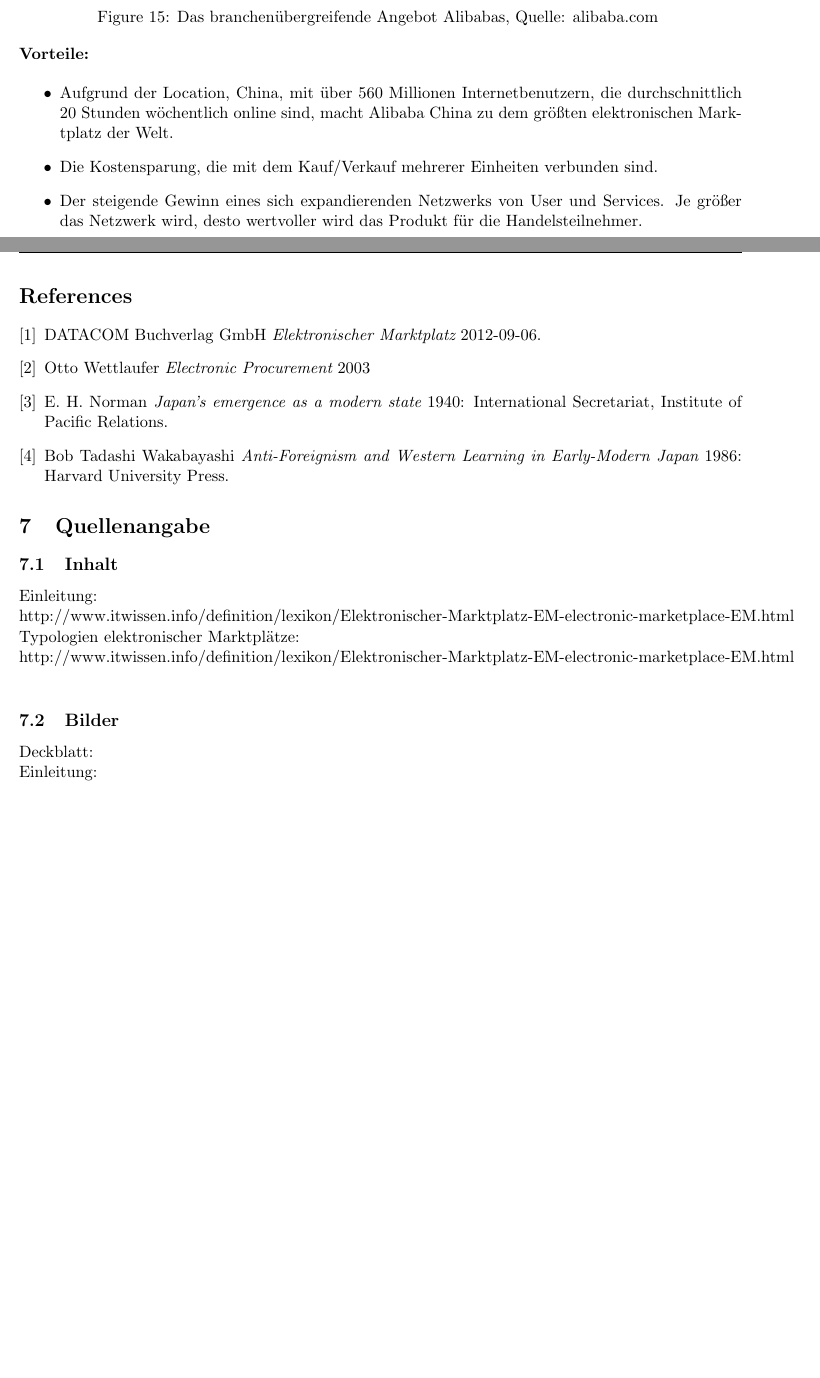
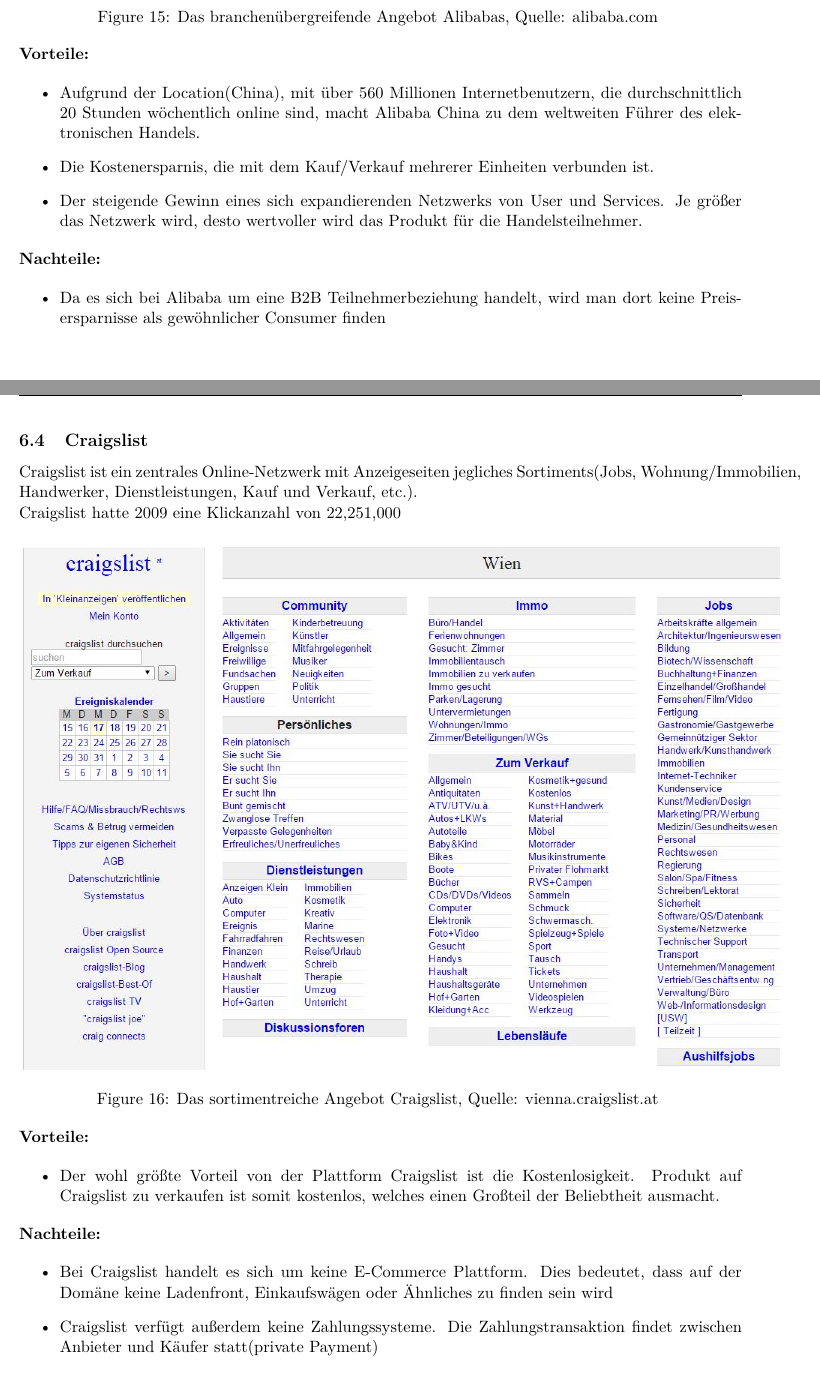
Before and after one commit to cjaneczek-tgm/e-marketplaces, a LaTeX document (elektronische-marktplätze.tex): two parts of pages 14 and 15 of 15 before the commit and two parts of pages 14 and 15 of 16 after it, joined at a grey line, cut so that both start at the same text, the shorter picture padded with empty space. Compiled offline with pdfLaTeX.

Commit message:
finalized, i'm done...

```diff
--- a/elektronische-marktplätze.tex
+++ b/elektronische-marktplätze.tex
@@ -3,6 +3,9 @@
 \usepackage{amsmath}
 \usepackage{amsfonts}
 \usepackage{amssymb}
+\usepackage{lmodern}
+\usepackage[T1]{fontenc}
+\usepackage{textcomp}
 \usepackage{graphicx}
 \usepackage[left=2cm,right=2cm,top=2cm,bottom=2cm]{geometry}
 \usepackage{authblk}
@@ -288,21 +291,41 @@
 \noindent \textbf{Vorteile:}
 
 \begin{itemize}
-	\item Aufgrund der Location, China, mit über 560 Millionen Internetbenutzern, die durchschnittlich 20 Stunden wöchentlich online sind, macht Alibaba China zu dem größten elektronischen Marktplatz der Welt.
-	\item Die Kostensparung, die mit dem Kauf/Verkauf mehrerer Einheiten verbunden sind.
+	\item Aufgrund der Location(China), mit über 560 Millionen Internetbenutzern, die durchschnittlich 20 Stunden wöchentlich online sind, macht Alibaba China zu dem weltweiten Führer des elektronischen Handels.
+	\item Die Kostenersparnis, die mit dem Kauf/Verkauf mehrerer Einheiten verbunden ist.
 	\item Der steigende Gewinn eines sich expandierenden Netzwerks von User und Services. Je größer das Netzwerk wird, desto wertvoller wird das Produkt für die Handelsteilnehmer.
+\end{itemize}
+
+
+\noindent \textbf{Nachteile:}
+
+\begin{itemize}
+	\item Da es sich bei Alibaba um eine B2B Teilnehmerbeziehung handelt, wird man dort keine Preisersparnisse als gewöhnlicher Consumer finden
+\end{itemize}
+
+\newpage
+\subsection{Craigslist}
+Craigslist ist ein zentrales Online-Netzwerk mit Anzeigeseiten jegliches Sortiments(Jobs, Wohnung/Immobilien, Handwerker, Dienstleistungen, Kauf und Verkauf, etc.). \\ Craigslist hatte 2009 eine Klickanzahl von 22,251,000
+
+\begin{figure}[ht!]
+	\centering
+	\includegraphics[width=180mm]{craigslist}
+	\caption{Das sortimentreiche Angebot Craigslist, Quelle: vienna.craigslist.at \label{craigslist}}
+\end{figure}
+
+\noindent \textbf{Vorteile:}
+
+\begin{itemize}
+	\item Der wohl größte Vorteil von der Plattform Craigslist ist die Kostenlosigkeit. Produkt auf Craigslist zu verkaufen ist somit kostenlos, welches einen Großteil der Beliebtheit ausmacht.
+\end{itemize}
+
+\noindent \textbf{Nachteile:}
+
+\begin{itemize}
+	\item Bei Craigslist handelt es sich um keine E-Commerce Plattform. Dies bedeutet, dass auf der Domäne keine Ladenfront, Einkaufswägen oder Ähnliches zu finden sein wird
+	\item Craigslist verfügt außerdem keine Zahlungssysteme. Die Zahlungstransaktion findet zwischen Anbieter und Käufer statt(private Payment)
 \end{itemize}
 
 \newpage
 \begin{thebibliography}{1}
 
-	\bibitem{definition} DATACOM Buchverlag GmbH {\em Elektronischer Marktplatz}  2012-09-06.
-
-	\bibitem{characteristics}  Otto Wettlaufer {\em Electronic Procurement} 2003
-
-	\bibitem{norman} E. H. Norman {\em Japan's emergence as a modern
-		state} 1940: International Secretariat, Institute of Pacific
-	Relations.
-
-	\bibitem{fo} Bob Tadashi Wakabayashi {\em Anti-Foreignism and Western
-		Learning in Early-Modern Japan} 1986: Harvard University Press.
@@ -310,10 +352 @@
 \end{thebibliography}
-\section{Quellenangabe}
-\subsection{Inhalt}
-Einleitung: \\
-http://www.itwissen.info/definition/lexikon/Elektronischer-Marktplatz-EM-electronic-marketplace-EM.html \\
-Typologien elektronischer Marktplätze: \\
-http://www.itwissen.info/definition/lexikon/Elektronischer-Marktplatz-EM-electronic-marketplace-EM.html \\
-\subsection{Bilder}
-Deckblatt: \\
-Einleitung: \\ http://www.vorlesungen.info/sites/default/files/E-Procurement5.JPG \\
```
Also changed, not shown: craigslist.JPG (added), elektronische-marktplätze.pdf, elektronische-marktplätze.tex (28 more changed lines), 5 other files.
